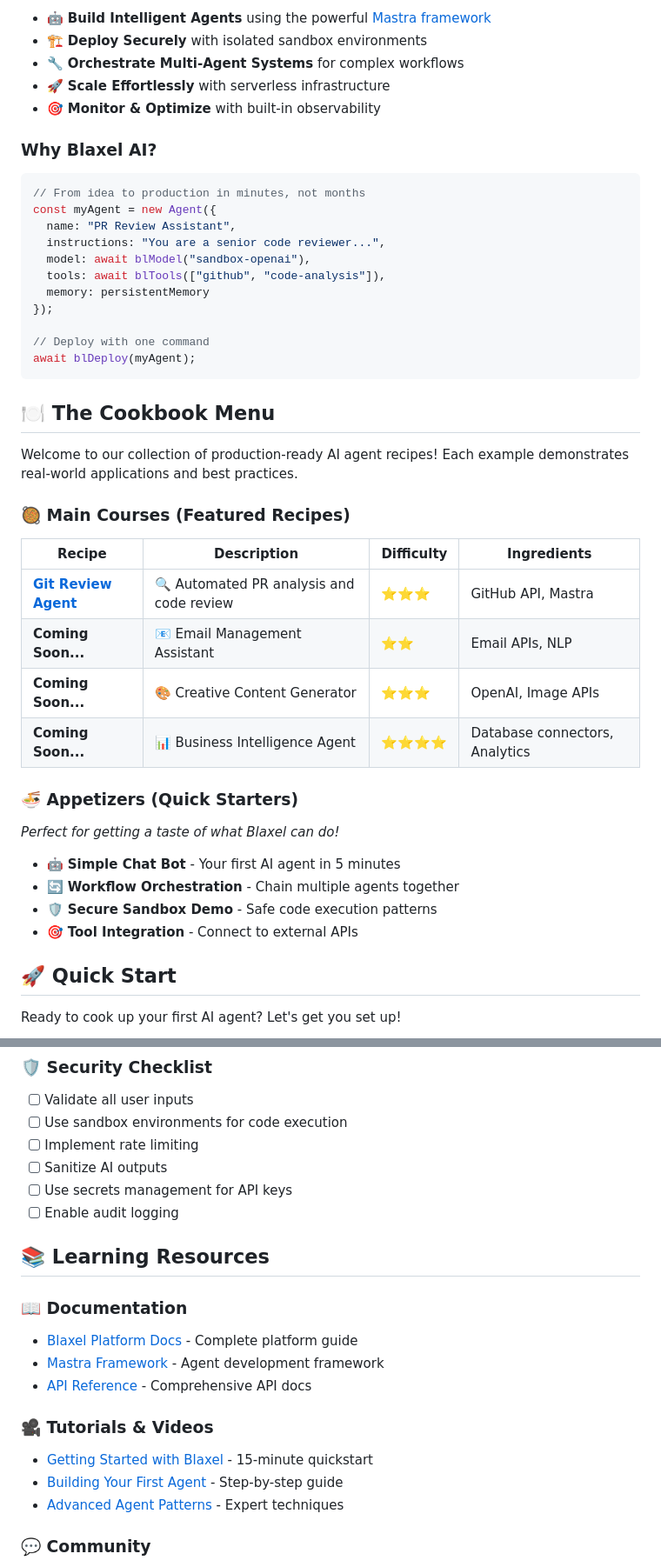
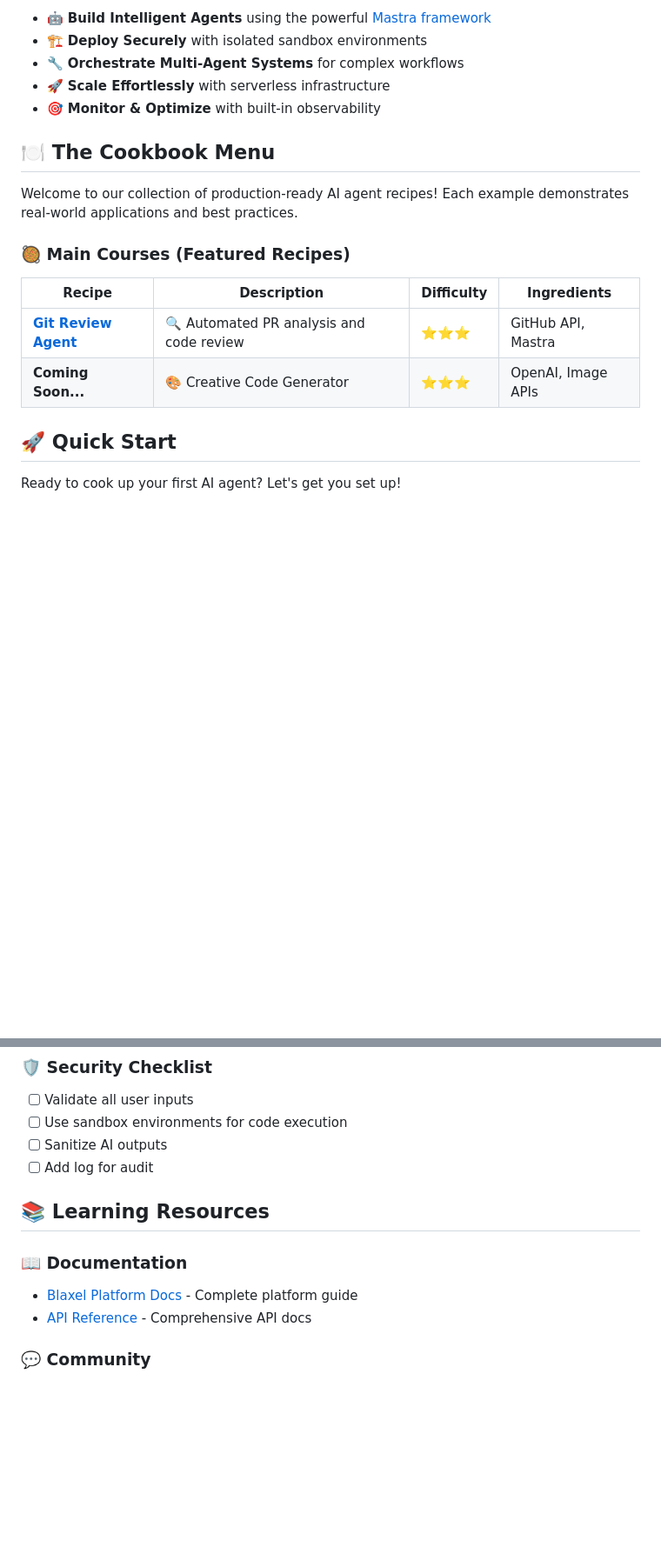
Before and after one commit to blaxel-templates/cookbook, a Markdown page: README.md, 2 parts joined by grey strips. Shown: that part at 87% size. Drawn GitHub-style; blank space fills up the shorter version.

Commit message:
Refactors README for clarity and focus
Streamlines the README by removing outdated content, including the "Why Blaxel AI?" section and appetizers, to present a cleaner and more focused introduction to the cookbook.

Updates links and community information to reflect the current state of the project and improve discoverability of relevant resources.

Simplifies the security checklist by removing unnecessary items, focusing on the most critical security practices.

````diff
--- a/README.md
+++ b/README.md
@@ -27,22 +27,6 @@
 - 🚀 **Scale Effortlessly** with serverless infrastructure
 - 🎯 **Monitor & Optimize** with built-in observability
 
-### Why Blaxel AI?
-
-```typescript
-// From idea to production in minutes, not months
-const myAgent = new Agent({
-  name: "PR Review Assistant",
-  instructions: "You are a senior code reviewer...",
-  model: await blModel("sandbox-openai"),
-  tools: await blTools(["github", "code-analysis"]),
-  memory: persistentMemory
-});
-
-// Deploy with one command
-await blDeploy(myAgent);
-```
-
 ## 🍽️ The Cookbook Menu
 
 Welcome to our collection of production-ready AI agent recipes! Each example demonstrates real-world applications and best practices.
@@ -52,18 +36,7 @@ Welcome to our collection of production-ready AI agent recipes! Each example dem
 | Recipe | Description | Difficulty | Ingredients |
 |--------|-------------|------------|-------------|
 | **[Git Review Agent](git-review-agent/)** | 🔍 Automated PR analysis and code review | ⭐⭐⭐ | GitHub API, Mastra |
-| **Coming Soon...** | 📧 Email Management Assistant | ⭐⭐ | Email APIs, NLP |
-| **Coming Soon...** | 🎨 Creative Content Generator | ⭐⭐⭐ | OpenAI, Image APIs |
-| **Coming Soon...** | 📊 Business Intelligence Agent | ⭐⭐⭐⭐ | Database connectors, Analytics |
-
-### 🍜 Appetizers (Quick Starters)
-
-*Perfect for getting a taste of what Blaxel can do!*
-
-- 🤖 **Simple Chat Bot** - Your first AI agent in 5 minutes
-- 🔄 **Workflow Orchestration** - Chain multiple agents together
-- 🛡️ **Secure Sandbox Demo** - Safe code execution patterns
-- 🎯 **Tool Integration** - Connect to external APIs
+| **Coming Soon...** | 🎨 Creative Code Generator | ⭐⭐⭐ | OpenAI, Image APIs |
 
 ## 🚀 Quick Start
 
@@ -173,22 +146,14 @@ finally {
 ### 🛡️ **Security Checklist**
 - [ ] Validate all user inputs
 - [ ] Use sandbox environments for code execution
-- [ ] Implement rate limiting
 - [ ] Sanitize AI outputs
-- [ ] Use secrets management for API keys
-- [ ] Enable audit logging
+- [ ] Add log for audit
 
 ## 📚 Learning Resources
 
 ### 📖 **Documentation**
 - [Blaxel Platform Docs](https://docs.blaxel.ai/) - Complete platform guide
-- [Mastra Framework](https://mastra.ai/docs) - Agent development framework
 - [API Reference](https://docs.blaxel.ai/api) - Comprehensive API docs
-
-### 🎥 **Tutorials & Videos**
-- [Getting Started with Blaxel](https://youtube.com/watch?v=example) - 15-minute quickstart
-- [Building Your First Agent](https://youtube.com/watch?v=example) - Step-by-step guide
-- [Advanced Agent Patterns](https://youtube.com/watch?v=example) - Expert techniques
 
 ### 💬 **Community**
 - [Discord Server](https://discord.gg/blaxel) - Real-time help and discussions
````
Also changed, not shown: other parts of README.md (+2 -7 lines).
